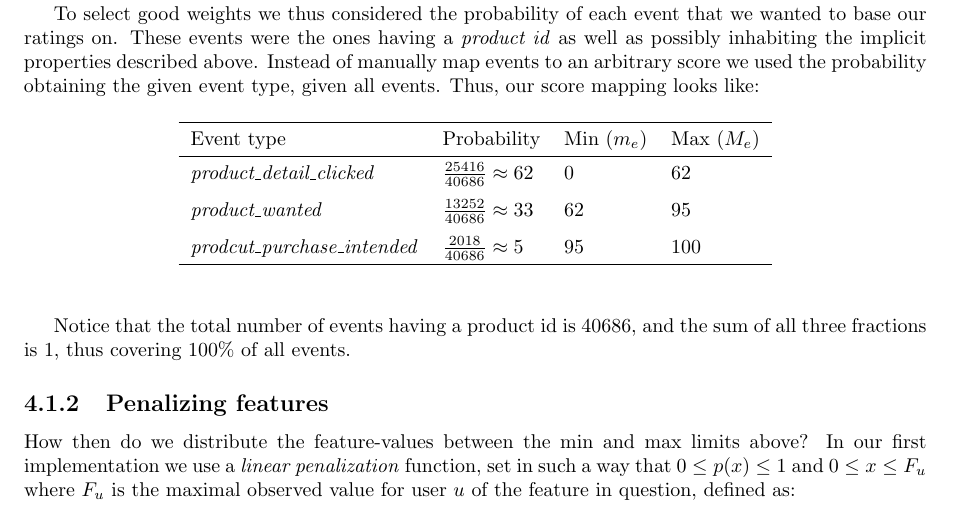
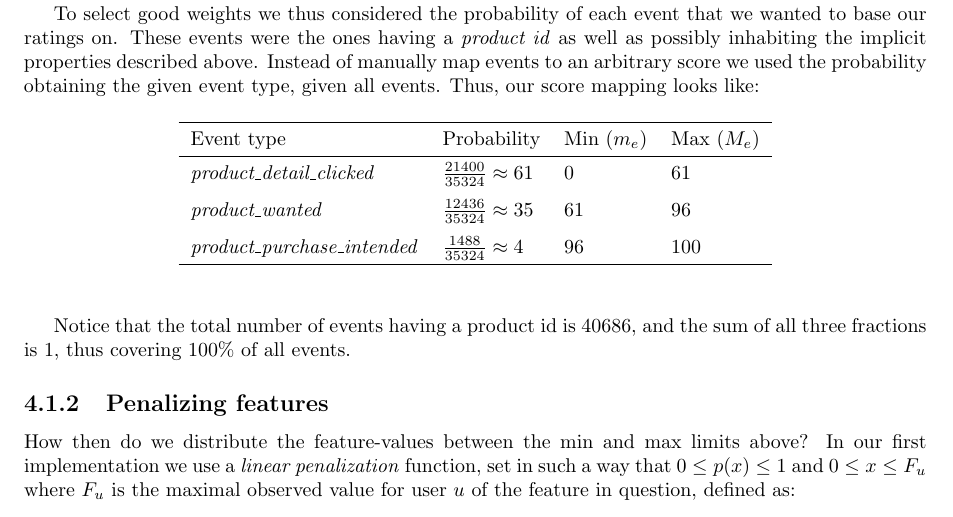
Before and after one commit to mcmhav/muchBazar, a LaTeX thesis (src/report.tex, which reads src/masterChapters/04-implementation/implicit-ratings.tex): part of page 95 of 159, cut so that both start at the same text. Compiled offline with pdfLaTeX.

Commit message:
Fix typo

```diff
--- a/src/masterChapters/04-implementation/implicit-ratings.tex
+++ b/src/masterChapters/04-implementation/implicit-ratings.tex
@@ -92,9 +92,9 @@ score mapping looks like:
     \toprule
       Event type & Probability & Min ($m_e$) & Max ($M_e$) \\
     \midrule
-      \textit{product\_detail\_clicked}     & $\frac{25416}{40686} \approx 62$  & 0   & 62  \\[1.5ex]
-      \textit{product\_wanted}              & $\frac{13252}{40686} \approx 33$  & 62  & 95  \\[1.5ex]
-      \textit{prodcut\_purchase\_intended}  & $\frac{2018}{40686} \approx 5$    & 95  & 100 \\
+      \textit{product\_detail\_clicked}     & $\frac{21400}{35324} \approx 61$  & 0   & 61  \\[1.5ex]
+      \textit{product\_wanted}              & $\frac{12436}{35324} \approx 35$  & 61  & 96  \\[1.5ex]
+      \textit{product\_purchase\_intended}  & $\frac{1488}{35324} \approx 4$    & 96  & 100 \\
     \bottomrule
   \end{tabular}
 \end{table}
```
